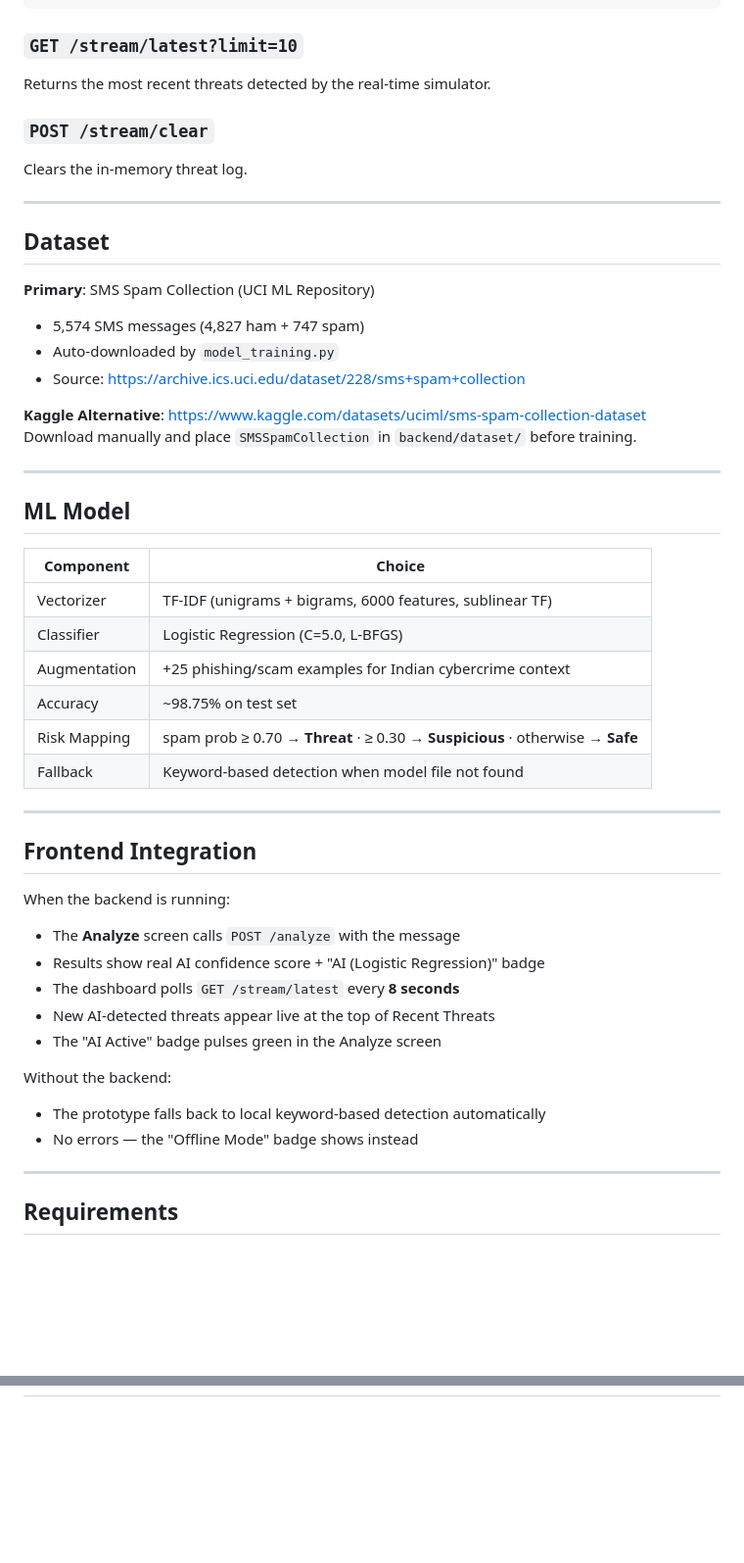
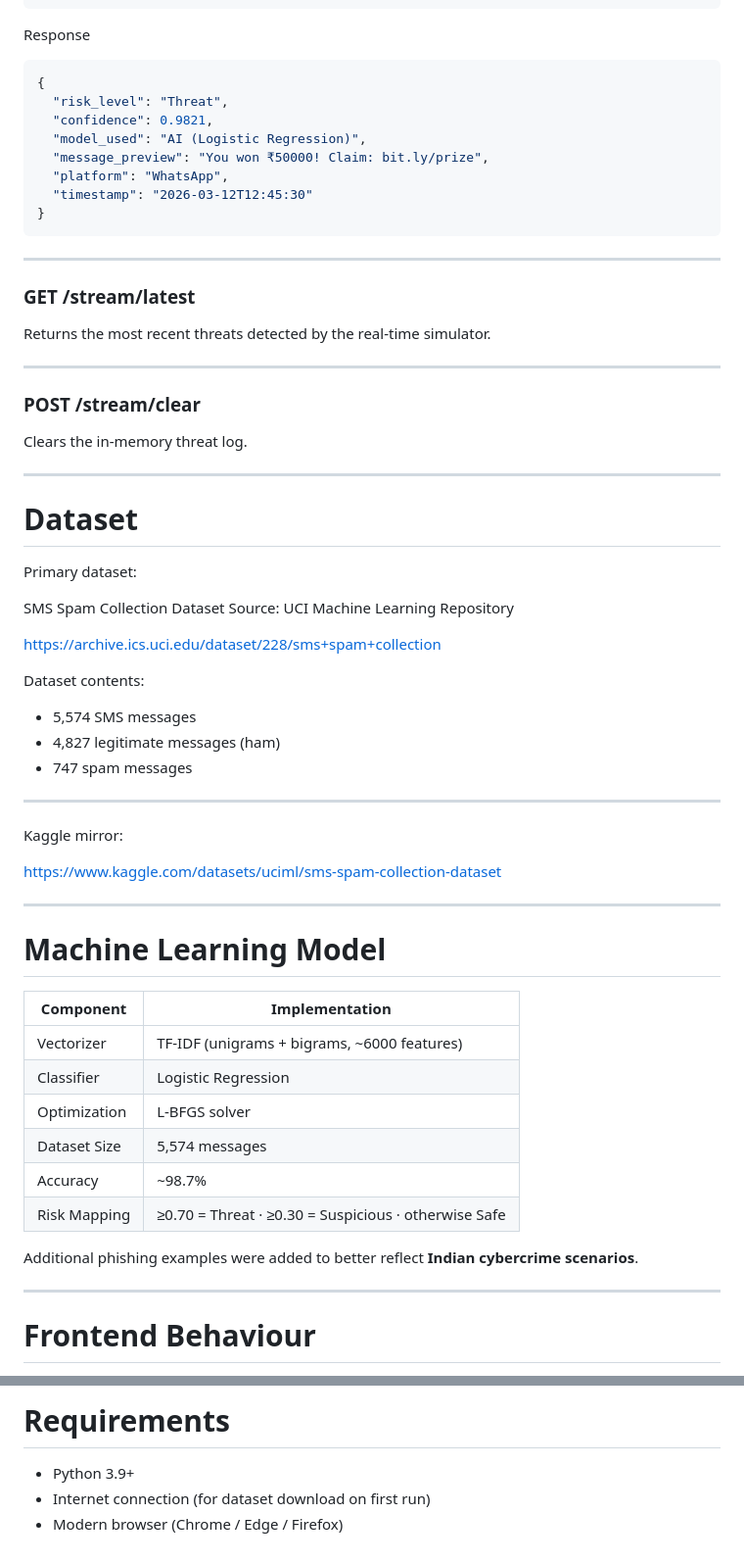
Before and after one commit to akhilesh-ankenapally/cybergaurd-prototype, a Markdown page: README.md, 2 parts joined by grey strips. Shown at 98% size. GitHub-like rendering; blank space fills up the shorter version.

Commit message:
Revise README for CyberGuard project
Updated project description and architecture details. Enhanced quick start instructions and clarified API reference.

````diff
--- a/README.md
+++ b/README.md
@@ -145,53 +181,70 @@ New AI-detected threats will appear live on the dashboard every ~6 seconds.
 }
 ```
 
-### `GET /stream/latest?limit=10`
+Response
+
+```json
+{
+  "risk_level": "Threat",
+  "confidence": 0.9821,
+  "model_used": "AI (Logistic Regression)",
+  "message_preview": "You won ₹50000! Claim: bit.ly/prize",
+  "platform": "WhatsApp",
+  "timestamp": "2026-03-12T12:45:30"
+}
+```
+
+---
+
+### GET /stream/latest
+
 Returns the most recent threats detected by the real-time simulator.
 
-### `POST /stream/clear`
+---
+
+### POST /stream/clear
+
 Clears the in-memory threat log.
 
 ---
 
-## Dataset
+# Dataset
 
-**Primary**: SMS Spam Collection (UCI ML Repository)
-- 5,574 SMS messages (4,827 ham + 747 spam)
-- Auto-downloaded by `model_training.py`
-- Source: https://archive.ics.uci.edu/dataset/228/sms+spam+collection
+Primary dataset:
 
-**Kaggle Alternative**: https://www.kaggle.com/datasets/uciml/sms-spam-collection-dataset
-Download manually and place `SMSSpamCollection` in `backend/dataset/` before training.
+SMS Spam Collection Dataset
+Source: UCI Machine Learning Repository
+
+[https://archive.ics.uci.edu/dataset/228/sms+spam+collection](https://archive.ics.uci.edu/dataset/228/sms+spam+collection)
+
+Dataset contents:
+
+* 5,574 SMS messages
+* 4,827 legitimate messages (ham)
+* 747 spam messages
 
 ---
 
-## ML Model
+Kaggle mirror:
 
-| Component     | Choice                     |
-|---------------|---------------------------|
-| Vectorizer    | TF-IDF (unigrams + bigrams, 6000 features, sublinear TF) |
-| Classifier    | Logistic Regression (C=5.0, L-BFGS) |
-| Augmentation  | +25 phishing/scam examples for Indian cybercrime context |
-| Accuracy      | ~98.75% on test set |
-| Risk Mapping  | spam prob ≥ 0.70 → **Threat** · ≥ 0.30 → **Suspicious** · otherwise → **Safe** |
-| Fallback      | Keyword-based detection when model file not found |
+[https://www.kaggle.com/datasets/uciml/sms-spam-collection-dataset](https://www.kaggle.com/datasets/uciml/sms-spam-collection-dataset)
 
 ---
 
-## Frontend Integration
+# Machine Learning Model
 
-When the backend is running:
-- The **Analyze** screen calls `POST /analyze` with the message
-- Results show real AI confidence score + "AI (Logistic Regression)" badge
-- The dashboard polls `GET /stream/latest` every **8 seconds**
-- New AI-detected threats appear live at the top of Recent Threats
-- The "AI Active" badge pulses green in the Analyze screen
+| Component    | Implementation                                       |
+| ------------ | ---------------------------------------------------- |
+| Vectorizer   | TF-IDF (unigrams + bigrams, ~6000 features)          |
+| Classifier   | Logistic Regression                                  |
+| Optimization | L-BFGS solver                                        |
+| Dataset Size | 5,574 messages                                       |
+| Accuracy     | ~98.7%                                               |
+| Risk Mapping | ≥0.70 = Threat · ≥0.30 = Suspicious · otherwise Safe |
 
-Without the backend:
-- The prototype falls back to local keyword-based detection automatically
-- No errors — the "Offline Mode" badge shows instead
+Additional phishing examples were added to better reflect **Indian cybercrime scenarios**.
 
 ---
 
-## Requirements
+# Frontend Behaviour
 
@@ -203,0 +266,5 @@ Without the backend:
+# Requirements
+
+* Python 3.9+
+* Internet connection (for dataset download on first run)
+* Modern browser (Chrome / Edge / Firefox)
````
Also changed, not shown: other parts of README.md (+128 -83 lines).
